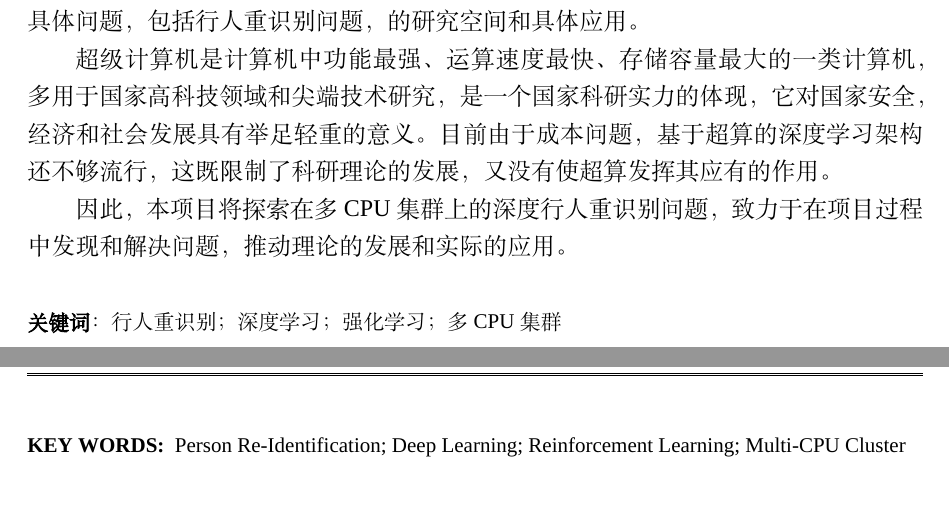
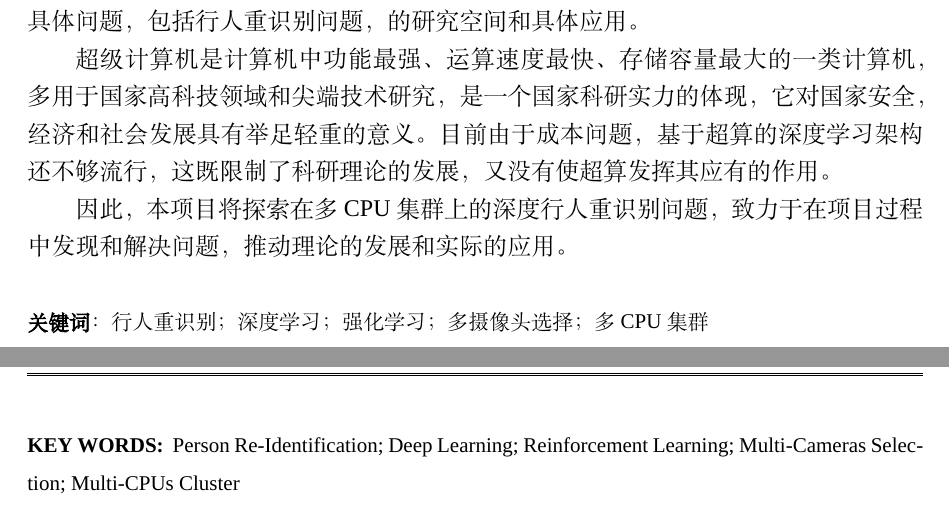
Before and after one commit to GenkunAbe/undergraduate-project-documents, a LaTeX thesis (final-thesis/thesis.tex, which reads final-thesis/pages/meta.tex): two parts of pages 8 and 10 of 40, joined at a grey line, cut so that both start at the same text. Compiled offline with XeLaTeX; a missing font is replaced by an installed copy or a similar font.

Commit message:
update keywords

```diff
--- a/final-thesis/pages/meta.tex
+++ b/final-thesis/pages/meta.tex
@@ -21,7 +21,7 @@
 
 % 关键词，中文。用全角分号「；」分割
 % 研究生的应首先从《汉语主题词表》中摘选
-\ckeywords{行人重识别；深度学习；强化学习；多CPU集群}
+\ckeywords{行人重识别；深度学习；强化学习；多摄像头选择；多CPU集群}
 
 % 提交日期，本科生不需要
 \cproddate{\the\year 年\the\month 月}
```
Also changed, not shown: final-thesis/pages/meta.tex (2 more changed lines).
